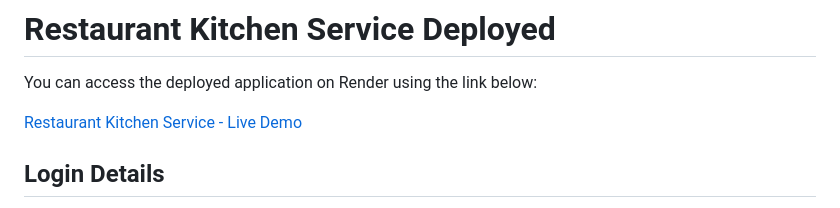
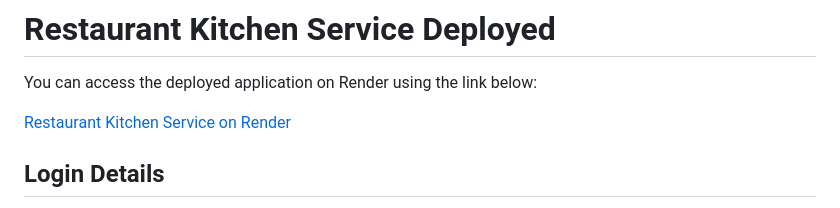
Before and after one commit to AndriiFn/restaurant-kitchen-service, a Markdown page: README.md, the part around the change. Rendered like a GitHub page.

```diff
--- a/README.md
+++ b/README.md
@@ -10,7 +10,7 @@ A Django-based website to manage the kitchen services of a restaurant. This incl
 
 You can access the deployed application on Render using the link below:
 
-[Restaurant Kitchen Service - Live Demo](https://restaurant-kitchen-service-u970.onrender.com)
+[Restaurant Kitchen Service on Render](https://restaurant-kitchen-service-u970.onrender.com)
 
 ## Login Details
 
```
